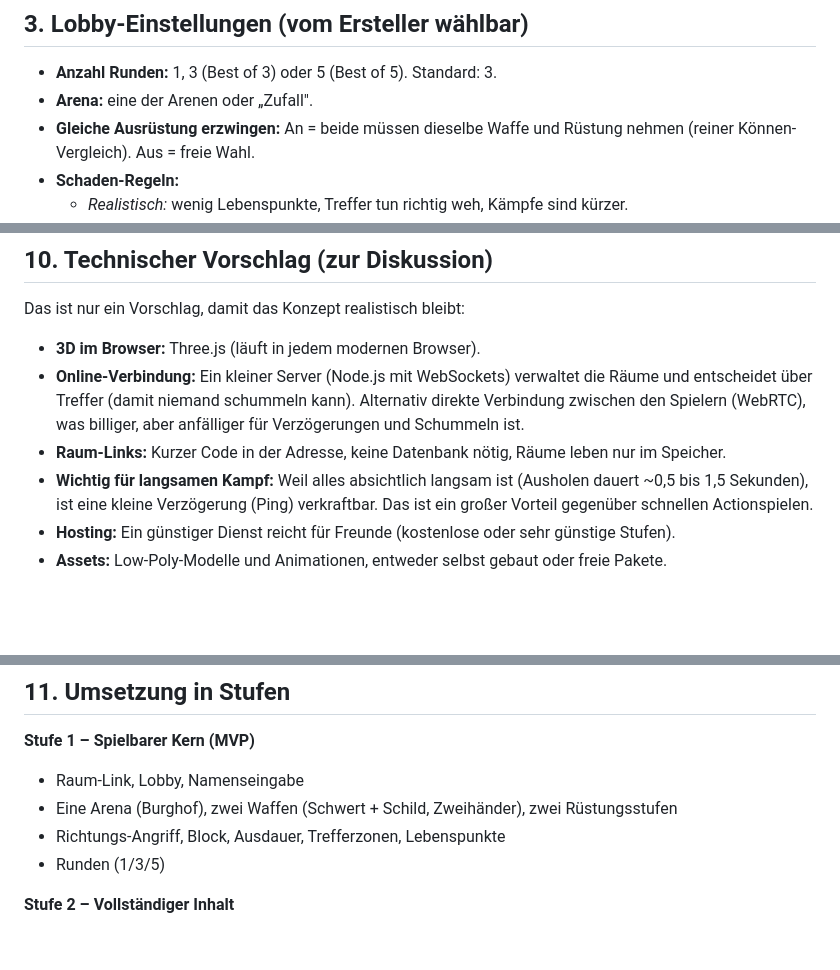
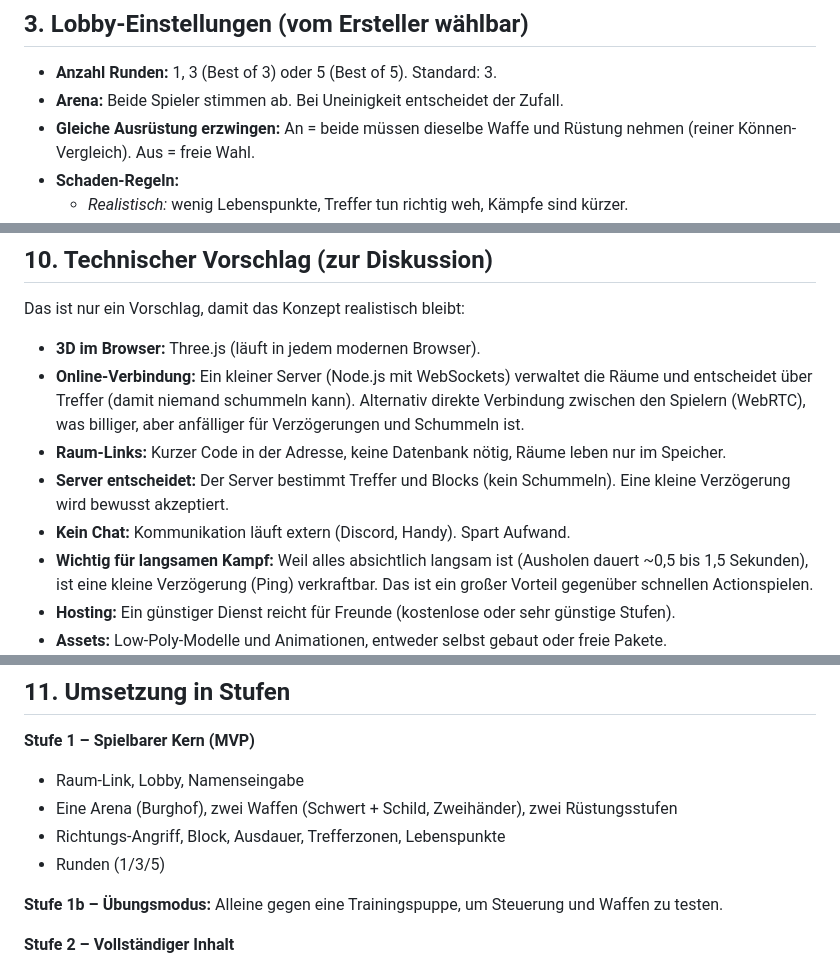
Before and after one commit to ImbA07/1on1, a Markdown page: KONZEPT.md, 3 parts joined by grey strips. Rendered like a GitHub page; blank space fills up the shorter version.

```diff
--- a/KONZEPT.md
+++ b/KONZEPT.md
@@ -43,7 +43,7 @@ Verlässt jemand den Raum mitten im Kampf, ist die Runde für den anderen gewonn
 ## 3. Lobby-Einstellungen (vom Ersteller wählbar)
 
 - **Anzahl Runden:** 1, 3 (Best of 3) oder 5 (Best of 5). Standard: 3.
-- **Arena:** eine der Arenen oder „Zufall".
+- **Arena:** Beide Spieler stimmen ab. Bei Uneinigkeit entscheidet der Zufall.
 - **Gleiche Ausrüstung erzwingen:** An = beide müssen dieselbe Waffe und Rüstung nehmen (reiner Können-Vergleich). Aus = freie Wahl.
 - **Schaden-Regeln:**
   - *Realistisch:* wenig Lebenspunkte, Treffer tun richtig weh, Kämpfe sind kürzer.
@@ -218,6 +224,8 @@ Das ist nur ein Vorschlag, damit das Konzept realistisch bleibt:
 - **3D im Browser:** Three.js (läuft in jedem modernen Browser).
 - **Online-Verbindung:** Ein kleiner Server (Node.js mit WebSockets) verwaltet die Räume und entscheidet über Treffer (damit niemand schummeln kann). Alternativ direkte Verbindung zwischen den Spielern (WebRTC), was billiger, aber anfälliger für Verzögerungen und Schummeln ist.
 - **Raum-Links:** Kurzer Code in der Adresse, keine Datenbank nötig, Räume leben nur im Speicher.
+- **Server entscheidet:** Der Server bestimmt Treffer und Blocks (kein Schummeln). Eine kleine Verzögerung wird bewusst akzeptiert.
+- **Kein Chat:** Kommunikation läuft extern (Discord, Handy). Spart Aufwand.
 - **Wichtig für langsamen Kampf:** Weil alles absichtlich langsam ist (Ausholen dauert ~0,5 bis 1,5 Sekunden), ist eine kleine Verzögerung (Ping) verkraftbar. Das ist ein großer Vorteil gegenüber schnellen Actionspielen.
 - **Hosting:** Ein günstiger Dienst reicht für Freunde (kostenlose oder sehr günstige Stufen).
 - **Assets:** Low-Poly-Modelle und Animationen, entweder selbst gebaut oder freie Pakete.
@@ -231,6 +239,8 @@ Das ist nur ein Vorschlag, damit das Konzept realistisch bleibt:
 - Eine Arena (Burghof), zwei Waffen (Schwert + Schild, Zweihänder), zwei Rüstungsstufen
 - Richtungs-Angriff, Block, Ausdauer, Trefferzonen, Lebenspunkte
 - Runden (1/3/5)
+
+**Stufe 1b – Übungsmodus:** Alleine gegen eine Trainingspuppe, um Steuerung und Waffen zu testen.
 
 **Stufe 2 – Vollständiger Inhalt**
 - Alle 6 Waffen, alle 3 Rüstungsstufen, Wurfaxt
```
Also changed, not shown: other parts of KONZEPT.md (+10 -5 lines).
